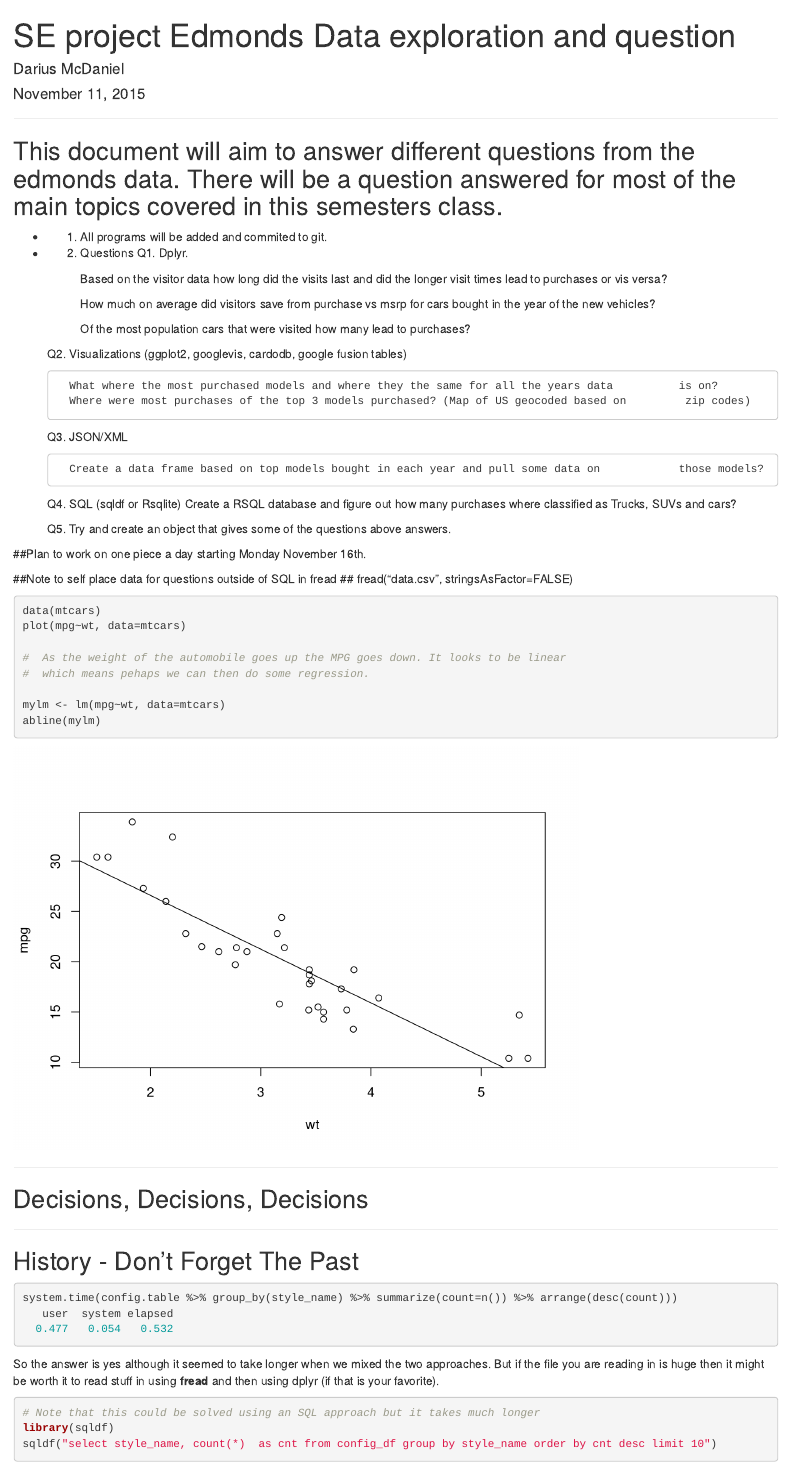
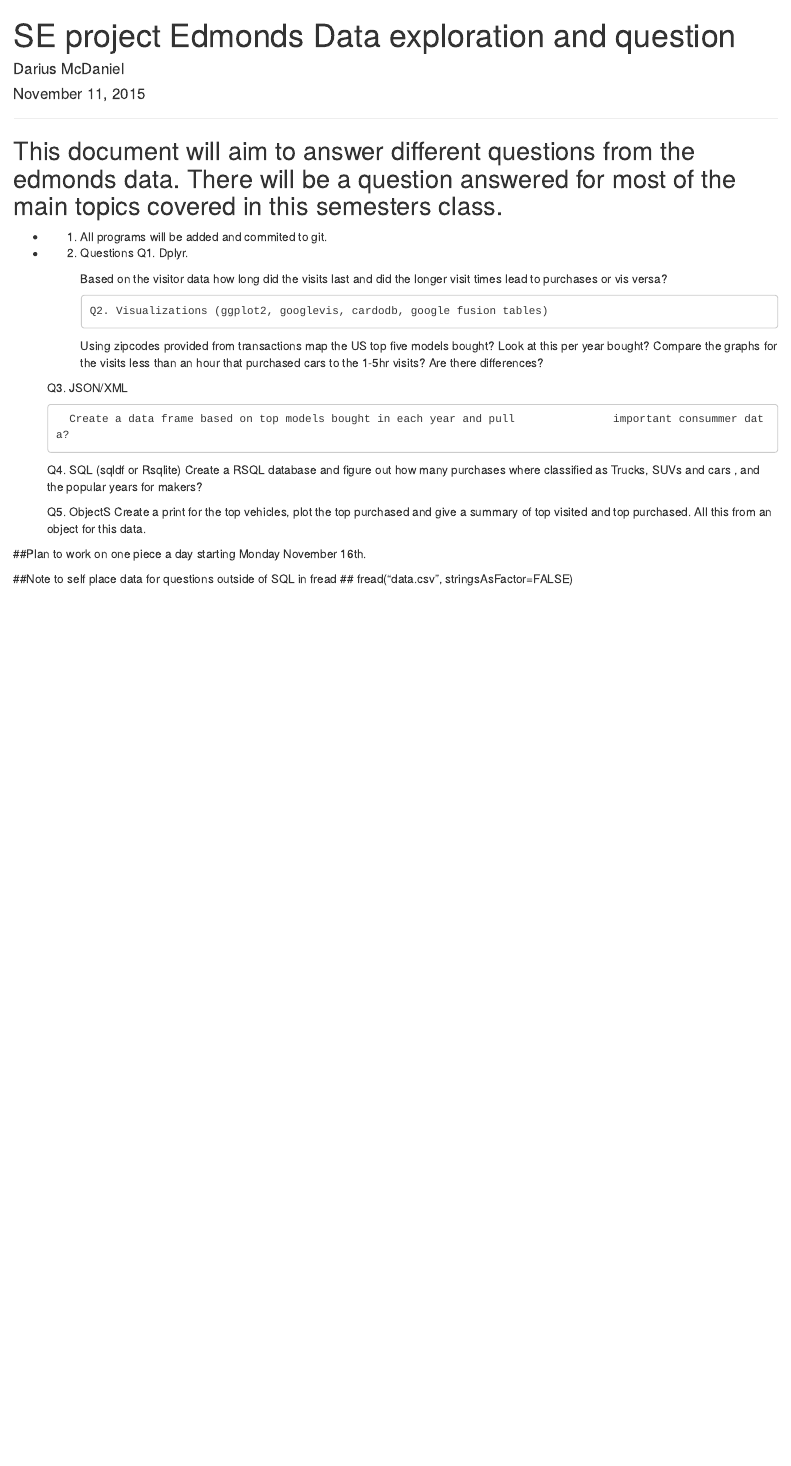
Before and after one commit to djmcdan/SE_Project, an R Markdown document (originalSE_project_Edmonds_Data_question.Rmd): the page in a window 1100 px wide, from its top. Rendered offline with R 4.5, knitr and Pandoc, with nearby package versions.

Commit message:
Added and deleted questions

````diff
--- a/originalSE_project_Edmonds_Data_question.Rmd
+++ b/originalSE_project_Edmonds_Data_question.Rmd
@@ -13,28 +13,27 @@ output: html_document
 + 2. Questions
     Q1. Dplyr.
 
-        Based on the visitor data how long did the visits last and did the longer visit times         lead to purchases or vis versa?
+       Based on the visitor data how long did the visits last and did the longer visit times lead to purchases or vis versa?
 
 
-        How much on average did visitors save from purchase vs msrp for cars bought in the           year of the new vehicles?
+         Q2. Visualizations (ggplot2, googlevis, cardodb, google fusion tables)
 
-        Of the most population cars that were visited how many lead to purchases?
+       Using zipcodes provided from transactions map the US top five models bought? Look at this per year bought?
+       Compare the graphs for the visits less than an hour that purchased cars to the 1-5hr visits?
+       Are there differences?
 
-
-    Q2. Visualizations (ggplot2, googlevis, cardodb, google fusion tables)
-
-        What where the most purchased models and where they the same for all the years data          is on?
-        Where were most purchases of the top 3 models purchased? (Map of US geocoded based on         zip codes)
 
     Q3. JSON/XML
 
-        Create a data frame based on top models bought in each year and pull some data on            those models?
+        Create a data frame based on top models bought in each year and pull               important consummer data?
 
     Q4. SQL (sqldf or Rsqlite)
-        Create a RSQL database and figure out how many purchases where classified as Trucks,         SUVs and cars?
+        Create a RSQL database and figure out how many purchases where classified as Trucks, SUVs and cars , and the popular years for makers?
 
-    Q5. Try and create an object that gives some of the questions above answers.
-
+    Q5. ObjectS
+    Create a print for the top vehicles,
+        plot the top purchased and give a summary of  top visited and top purchased.
+        All this from an object for this data.
 
 
 ##Plan to work on one piece a day starting Monday November 16th.
@@ -42,46 +41,3 @@ output: html_document
 
 ##Note to self place data for questions outside of SQL in fread
 ##     fread("data.csv", stringsAsFactor=FALSE)
-
-
-
-```{r}
-data(mtcars)
-plot(mpg~wt, data=mtcars)
-
-#  As the weight of the automobile goes up the MPG goes down. It looks to be linear
-#  which means pehaps we can then do some regression.
-
-mylm <- lm(mpg~wt, data=mtcars)
-abline(mylm)
-```
-
----
-
-## Decisions, Decisions, Decisions
-
------
-
-## History - Don't Forget The Past
-
-
-
-```{r eval=FALSE}
-
-system.time(config.table %>% group_by(style_name) %>% summarize(count=n()) %>% arrange(desc(count)))
-   user  system elapsed
-  0.477   0.054   0.532
-
-```
-
-So the answer is yes although it seemed to take longer when we mixed the two approaches. But if the file you are reading in is huge then it might be worth it to read stuff in using **fread** and then using dplyr (if that is your favorite).
-
-
-```{r eval=FALSE}
-
-# Note that this could be solved using an SQL approach but it takes much longer
-library(sqldf)
-sqldf("select style_name, count(*)  as cnt from config_df group by style_name order by cnt desc limit 10")
-
-
-```
````
